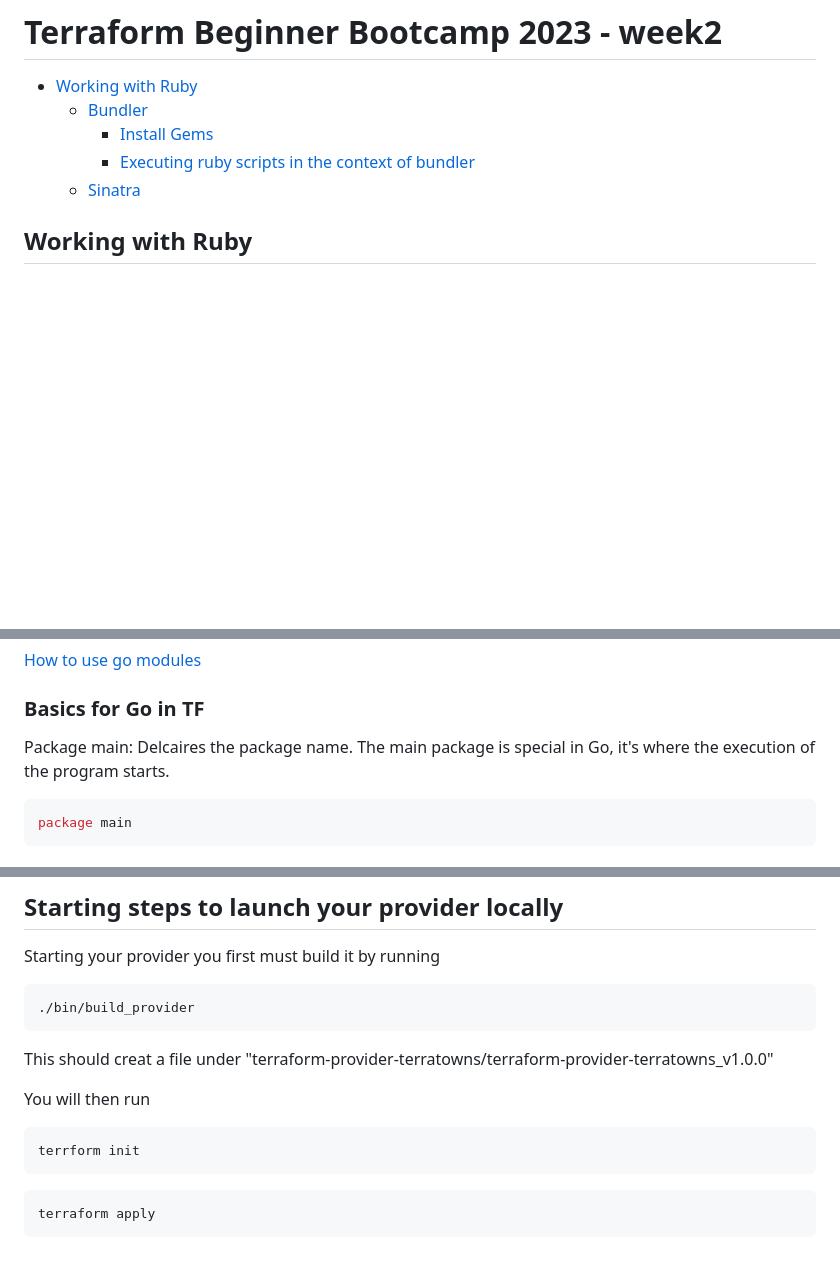
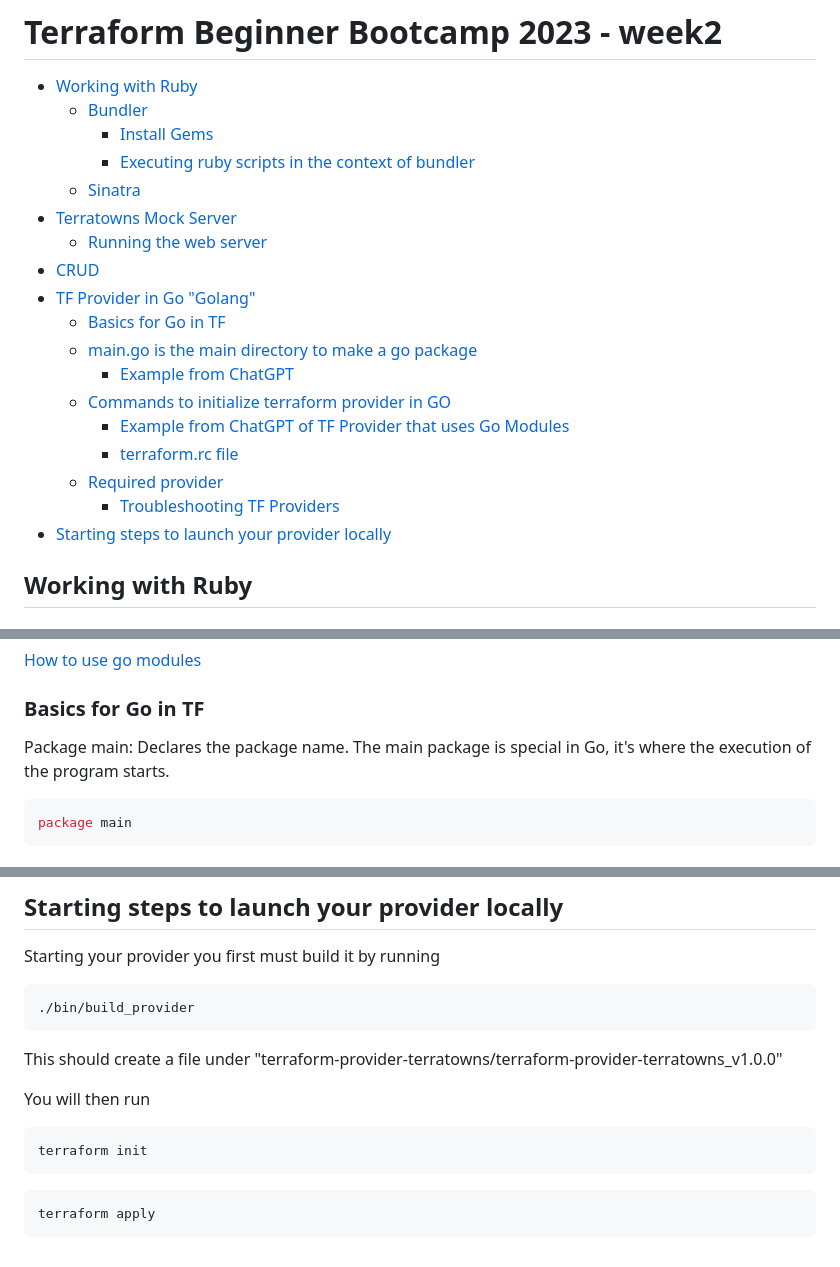
Before and after one commit to bassguy115/terraform-beginner-bootcamp-2023, a Markdown page: journal/week2.md, 3 parts joined by grey strips. Rendered like a GitHub page; blank space fills up the shorter version.

Commit message:
Update week2.md
updated toc and corrected spelling errors

````diff
--- a/journal/week2.md
+++ b/journal/week2.md
@@ -5,6 +5,20 @@
     + [Install Gems](#install-gems)
     + [Executing ruby scripts in the context of bundler](#executing-ruby-scripts-in-the-context-of-bundler)
   * [Sinatra](#sinatra)
+- [Terratowns Mock Server](#terratowns-mock-server)
+  * [Running the web server](#running-the-web-server)
+- [CRUD](#crud)
+- [TF Provider in Go "Golang"](#tf-provider-in-go--golang-)
+  * [Basics for Go in TF](#basics-for-go-in-tf)
+  * [main.go is the main directory to make a go package](#maingo-is-the-main-directory-to-make-a-go-package)
+    + [Example from ChatGPT](#example-from-chatgpt)
+  * [Commands to initialize terraform provider in GO](#commands-to-initialize-terraform-provider-in-go)
+    + [Example from ChatGPT of TF Provider that uses Go Modules](#example-from-chatgpt-of-tf-provider-that-uses-go-modules)
+    + [terraform.rc file](#terraformrc-file)
+  * [Required provider](#required-provider)
+    + [Troubleshooting TF Providers](#troubleshooting-tf-providers)
+- [Starting steps to launch your provider locally](#starting-steps-to-launch-your-provider-locally)
+
 
 
 ## Working with Ruby
@@ -85,7 +99,7 @@ A module is a collection of packages with built-in dependencies and versioning.
 
 ### Basics for Go in TF
 
-Package main: Delcaires the package name.
+Package main: Declares the package name.
 The main package is special in Go, it's where the execution of the program starts.
 ```go
 package main
@@ -230,12 +244,12 @@ Starting your provider you first must build it by running
 ```sh
 ./bin/build_provider
 ```
-This should creat a file under
+This should create a file under
 "terraform-provider-terratowns/terraform-provider-terratowns_v1.0.0"
 
 You will then run
 ```
-terrform init
+terraform init
 ```
 ```
 terraform apply
````
Also changed, not shown: other parts of journal/week2.md (+2 -2 lines).
